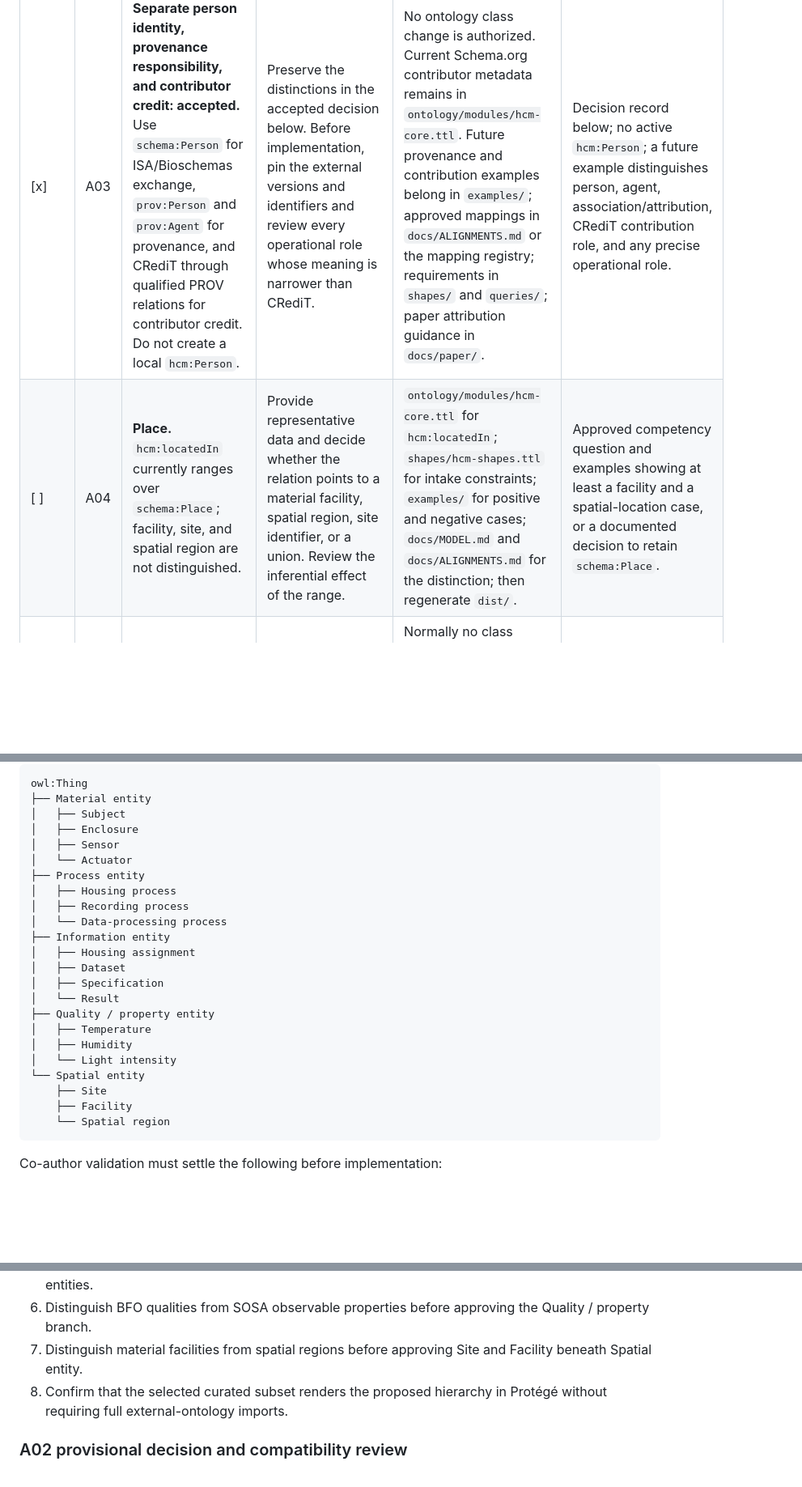
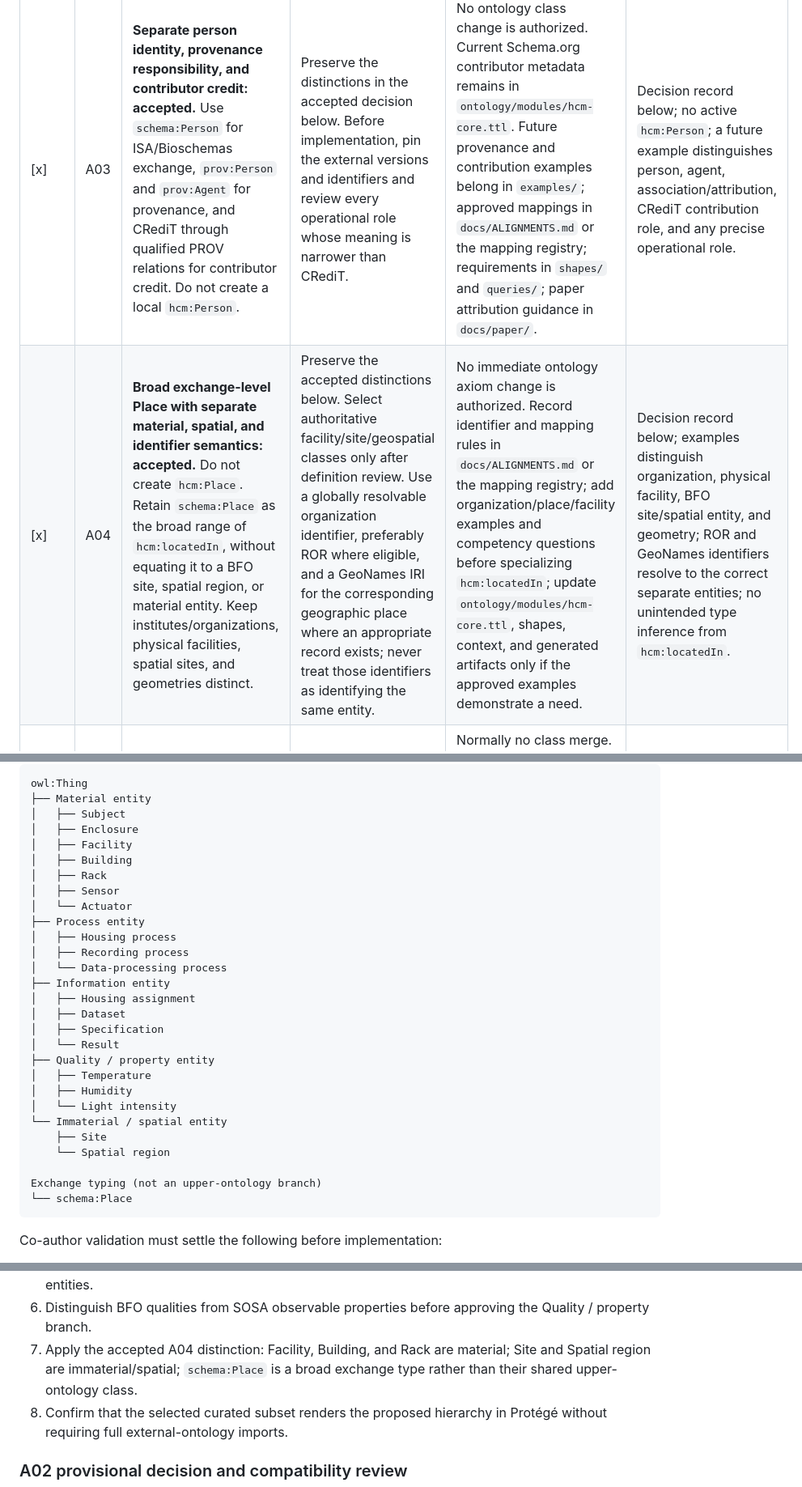
Before and after one commit to dhuzard/HCMO, a Markdown page: docs/PHILIPPE-ROCCA-SERRA-HUMAN-REVIEW-CHECKLIST.md, 3 parts joined by grey strips. Shown at 81% size. Drawn GitHub-style; blank space fills up the shorter version.

Commit message:
docs: record A04 and A07 review decisions

````diff
--- a/docs/PHILIPPE-ROCCA-SERRA-HUMAN-REVIEW-CHECKLIST.md
+++ b/docs/PHILIPPE-ROCCA-SERRA-HUMAN-REVIEW-CHECKLIST.md
@@ -63,6 +63,6 @@ an ontology that has changed since the reviewed file was produced.
 | [?] | A01 | **Readable upper-level presentation: provisionally accepted; co-author review pending.** Reuse authoritative external upper-level classes directly and include a curated, versioned annotation and hierarchy subset so Protégé renders readable names. Create a local HCMO upper class only when it is narrower than, or meaningfully different from, the external class. | Co-authors must validate or challenge the proposed structure below, identify the exact external IRIs and versions, and approve each asserted hierarchy or mapping relation. | No ontology implementation is authorized yet. After approval, add the curated external subset through the reviewed module/import strategy; document it in `docs/ARCHITECTURE.md` and `docs/ALIGNMENTS.md`; update owning modules only for approved hierarchy changes; regenerate `dist/`. | Co-author decision record; source and version for every external term; readable Protégé hierarchy; reasoner result with no unintended equivalences or unsatisfiable classes. |
 | [?] | A02 | **Provisional process architecture; external review pending.** Reuse authoritative process classes directly when their meaning matches HCMO and keep semantic, provenance, and exchange layers distinct. | Co-authors and external reviewers must validate or challenge the proposed architecture below, identify exact external IRIs and versions, approve mapping strengths, and settle the ISA round-trip policy for housing assignments and non-file statistical results. | No ontology implementation is authorized yet. After approval, record the policy in `docs/ARCHITECTURE.md` and `docs/ALIGNMENTS.md`; put any approved HCMO specialization in its owning module; add examples, shapes, and competency questions; regenerate `dist/`. | Reviewer-approved term/mapping table; acyclic example workflow with explicit inputs and outputs; resolved ISA extension policy; at least one process competency question. |
 | [x] | A03 | **Separate person identity, provenance responsibility, and contributor credit: accepted.** Use `schema:Person` for ISA/Bioschemas exchange, `prov:Person` and `prov:Agent` for provenance, and CRediT through qualified PROV relations for contributor credit. Do not create a local `hcm:Person`. | Preserve the distinctions in the accepted decision below. Before implementation, pin the external versions and identifiers and review every operational role whose meaning is narrower than CRediT. | No ontology class change is authorized. Current Schema.org contributor metadata remains in `ontology/modules/hcm-core.ttl`. Future provenance and contribution examples belong in `examples/`; approved mappings in `docs/ALIGNMENTS.md` or the mapping registry; requirements in `shapes/` and `queries/`; paper attribution guidance in `docs/paper/`. | Decision record below; no active `hcm:Person`; a future example distinguishes person, agent, association/attribution, CRediT contribution role, and any precise operational role. |
-| [ ] | A04 | **Place.** `hcm:locatedIn` currently ranges over `schema:Place`; facility, site, and spatial region are not distinguished. | Provide representative data and decide whether the relation points to a material facility, spatial region, site identifier, or a union. Review the inferential effect of the range. | `ontology/modules/hcm-core.ttl` for `hcm:locatedIn`; `shapes/hcm-shapes.ttl` for intake constraints; `examples/` for positive and negative cases; `docs/MODEL.md` and `docs/ALIGNMENTS.md` for the distinction; then regenerate `dist/`. | Approved competency question and examples showing at least a facility and a spatial-location case, or a documented decision to retain `schema:Place`. |
+| [x] | A04 | **Broad exchange-level Place with separate material, spatial, and identifier semantics: accepted.** Do not create `hcm:Place`. Retain `schema:Place` as the broad range of `hcm:locatedIn`, without equating it to a BFO site, spatial region, or material entity. Keep institutes/organizations, physical facilities, spatial sites, and geometries distinct. | Preserve the accepted distinctions below. Select authoritative facility/site/geospatial classes only after definition review. Use a globally resolvable organization identifier, preferably ROR where eligible, and a GeoNames IRI for the corresponding geographic place where an appropriate record exists; never treat those identifiers as identifying the same entity. | No immediate ontology axiom change is authorized. Record identifier and mapping rules in `docs/ALIGNMENTS.md` or the mapping registry; add organization/place/facility examples and competency questions before specializing `hcm:locatedIn`; update `ontology/modules/hcm-core.ttl`, shapes, context, and generated artifacts only if the approved examples demonstrate a need. | Decision record below; examples distinguish organization, physical facility, BFO site/spatial entity, and geometry; ROR and GeoNames identifiers resolve to the correct separate entities; no unintended type inference from `hcm:locatedIn`. |
 | [ ] | A05 | **Actuator placement and apparent duplication.** The active class is already a material entity through `BFO_0000040`; the second IRI is deprecated migration support. | Verify in Protege/OLS that the duplicate report refers to `hcm-tech:Actuator` and deprecated `hcm:Actuator`. Confirm that the deprecation and replacement are visible. | Normally no class merge. If display metadata is insufficient, update annotations in `ontology/modules/hcm-compat.ttl` or the curated external-label/mapping layer; never delete the deprecated IRI. Update `docs/PHILIPPE-ROCCA-SERRA-FEEDBACK.md` with verification evidence. | Screenshot or hierarchy export showing one active class and one clearly deprecated replacement mapping. |
 | [ ] | A06 | **Systematic active-class audit.** Presence checks have passed, but definitions, anchors, synonyms, and provenance still require expert review. | Review all active classes in `dist/profile.json` against domain meaning and source ontologies. Mark each as keep, revise annotation, map, deprecate, or needs evidence. | Definitions and axioms must be edited in the owning `ontology/modules/*.ttl` file. Track unresolved text in `docs/MISSING-DEFINITIONS.md`; record external alignments in the approved mapping artifact; regenerate `dist/`. | Signed inventory covering every active class and explaining every changed semantic axiom. |
@@ -89,6 +89,9 @@ owl:Thing
 ├── Material entity
 │   ├── Subject
 │   ├── Enclosure
+│   ├── Facility
+│   ├── Building
+│   ├── Rack
 │   ├── Sensor
 │   └── Actuator
 ├── Process entity
@@ -104,10 +107,12 @@ owl:Thing
 │   ├── Temperature
 │   ├── Humidity
 │   └── Light intensity
-└── Spatial entity
+└── Immaterial / spatial entity
     ├── Site
-    ├── Facility
     └── Spatial region
+
+Exchange typing (not an upper-ontology branch)
+└── schema:Place
 ```
 
 Co-author validation must settle the following before implementation:
@@ -125,8 +130,9 @@ Co-author validation must settle the following before implementation:
    information-content entities.
 6. Distinguish BFO qualities from SOSA observable properties before approving
    the Quality / property branch.
-7. Distinguish material facilities from spatial regions before approving Site
-   and Facility beneath Spatial entity.
+7. Apply the accepted A04 distinction: Facility, Building, and Rack are material;
+   Site and Spatial region are immaterial/spatial; `schema:Place` is a broad
+   exchange type rather than their shared upper-ontology class.
 8. Confirm that the selected curated subset renders the proposed hierarchy in
    Protégé without requiring full external-ontology imports.
 
````
Also changed, not shown: other parts of docs/PHILIPPE-ROCCA-SERRA-HUMAN-REVIEW-CHECKLIST.md (+72 -1 lines).
